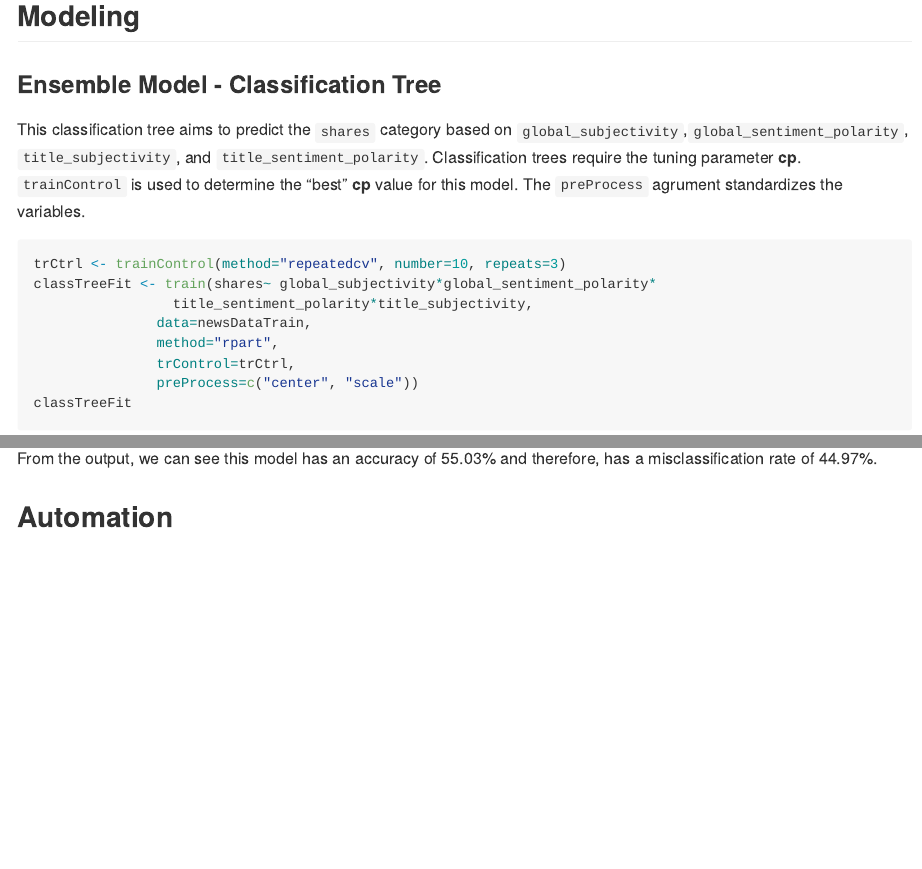
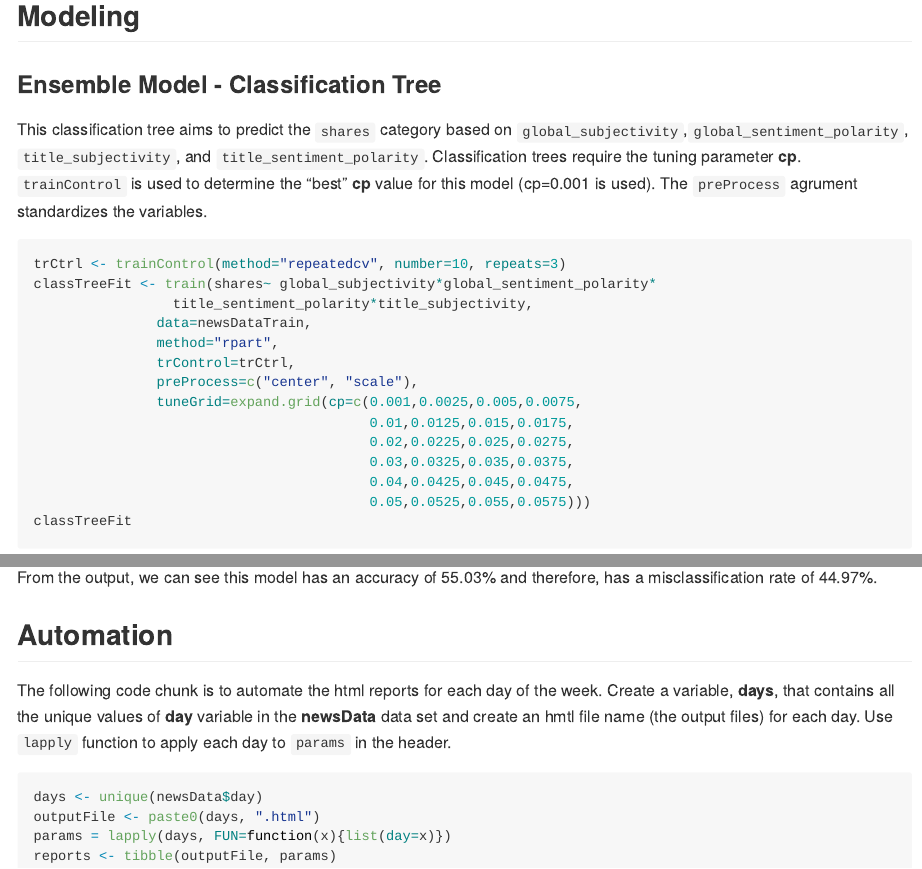
Before and after one commit to CiaraWhipp/Project2, an R Markdown document (README.Rmd): the page in a window 1100 px wide, from 3050 px down before the commit and from 3190 px down after it, so that both start at the same text, and a second part further down, joined at a grey line. The pictures show the output file README.md that the author committed with the source, drawn offline in the style of GitHub.

Commit message:
Automation, specify cp values, add plot description

````diff
--- a/README.Rmd
+++ b/README.Rmd
@@ -6,7 +6,7 @@ output:
   rmarkdown::github_document:
     toc: true
     toc_depth: 1
-parms:
+params:
   day: "Monday"
 ---
 
@@ -82,7 +85,7 @@ GGally::ggpairs(newsDataTrain)
 
 ### Ensemble Model - Classification Tree
 
-This classification tree aims to predict the `shares` category based on `global_subjectivity`,`global_sentiment_polarity`, `title_subjectivity`, and `title_sentiment_polarity`. Classification trees require the tuning parameter **cp**. `trainControl` is used to determine the "best" **cp** value for this model. The `preProcess` agrument standardizes the variables.
+This classification tree aims to predict the `shares` category based on `global_subjectivity`,`global_sentiment_polarity`, `title_subjectivity`, and `title_sentiment_polarity`. Classification trees require the tuning parameter **cp**. `trainControl` is used to determine the "best" **cp** value for this model (cp=0.001 is used). The `preProcess` agrument standardizes the variables.
 
 ```{r rfFit, echo=TRUE, eval=TRUE, results=FALSE}
 trCtrl <- trainControl(method="repeatedcv", number=10, repeats=3)
@@ -91,7 +94,13 @@ classTreeFit <- train(shares~ global_subjectivity*global_sentiment_polarity*
                data=newsDataTrain,
                method="rpart",
                trControl=trCtrl,
-               preProcess=c("center", "scale"))
+               preProcess=c("center", "scale"),
+               tuneGrid=expand.grid(cp=c(0.001,0.0025,0.005,0.0075,
+                                         0.01,0.0125,0.015,0.0175,
+                                         0.02,0.0225,0.025,0.0275,
+                                         0.03,0.0325,0.035,0.0375,
+                                         0.04,0.0425,0.045,0.0475,
+                                         0.05,0.0525,0.055,0.0575)))
 classTreeFit
 ```
 
@@ -129,3 +138,12 @@ confusionMatrix(glmPred, newsDataTest$shares)
 From the output, we can see this model has an accuracy of 55.03% and therefore, has a misclassification rate of 44.97%.
 
 ## Automation
+
+The following code chunk is to automate the html reports for each day of the week. Create a variable, **days**, that contains all the unique values of **day** variable in the **newsData** data set and create an hmtl file name (the output files) for each day. Use `lapply` function to apply each day to `params` in the header.
+
+```{r automate, echo=TRUE, eval=FALSE}
+days <- unique(newsData$day)
+outputFile <- paste0(days, ".html")
+params = lapply(days, FUN=function(x){list(day=x)})
+reports <- tibble(outputFile, params)
+```
````
Also changed, not shown: README.md, README.Rmd (9 more changed lines).
